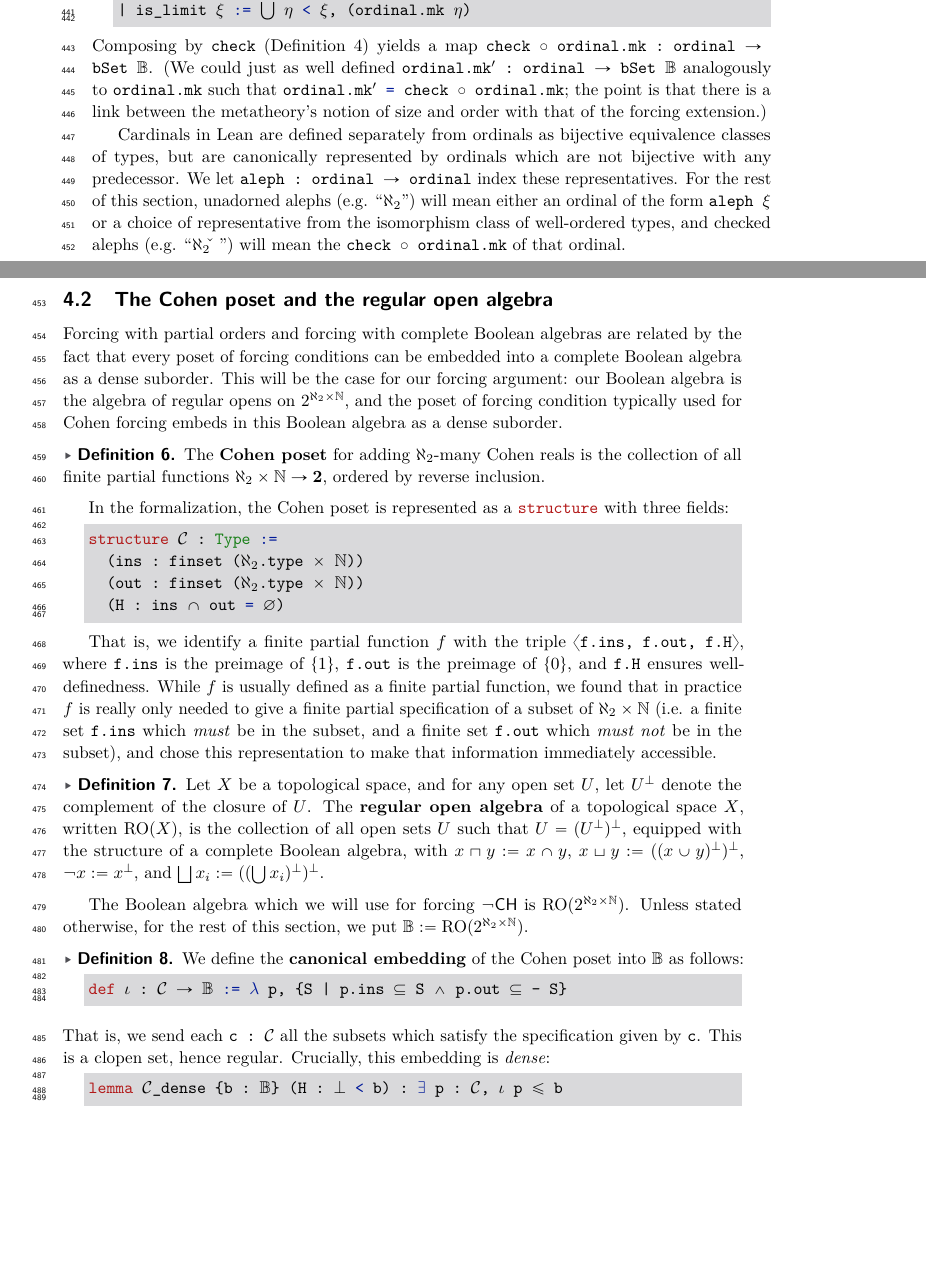
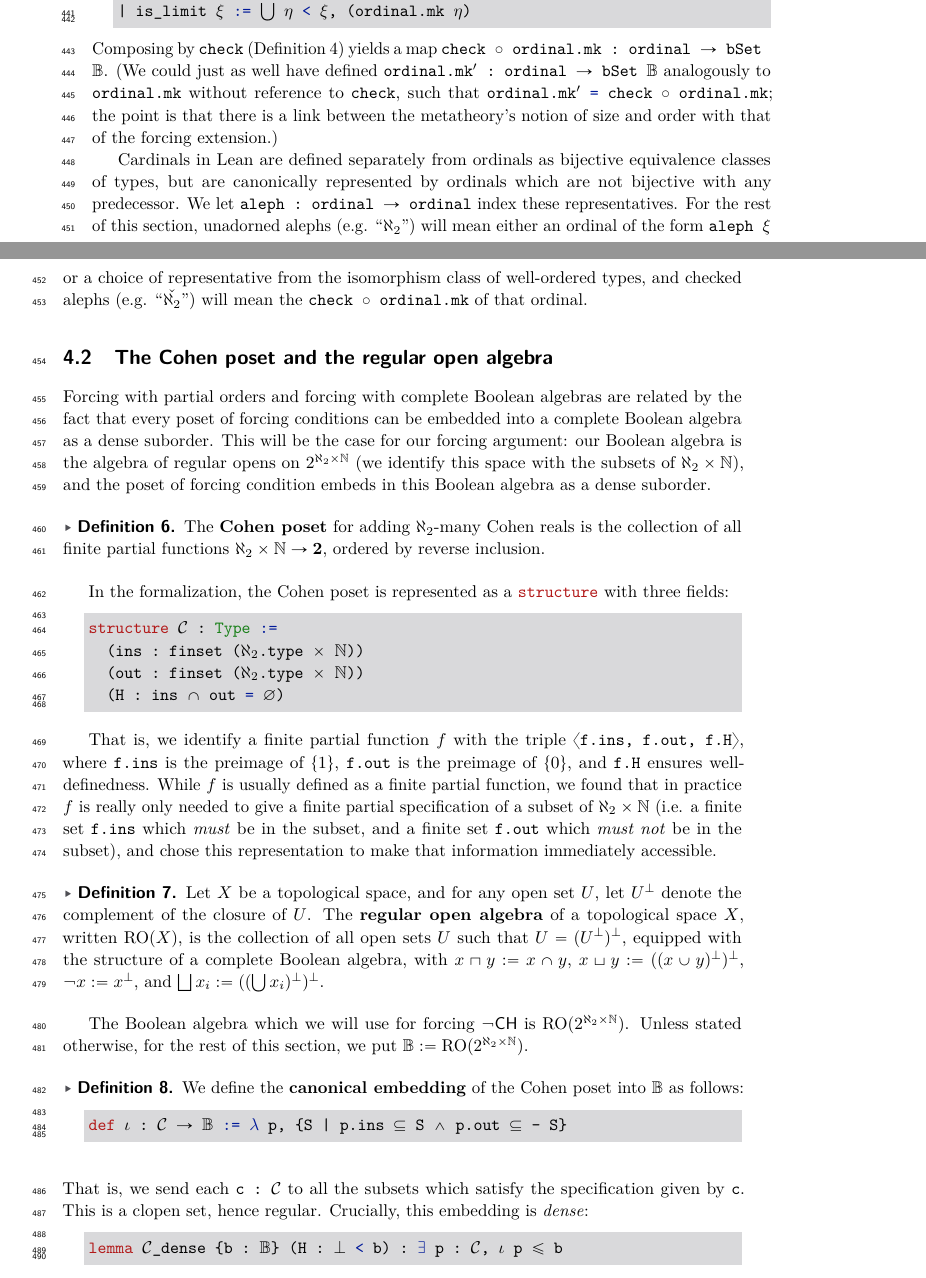
Before and after one commit to flypitch/flypitch-itp-2019, a LaTeX paper (flypitch-itp-2019.tex): two parts of pages 10 and 11 of 18, joined at a grey line, cut so that both start at the same text, the shorter picture padded with empty space. Compiled offline with pdfLaTeX.

Commit message:
Implement comments

```diff
--- a/flypitch-itp-2019.tex
+++ b/flypitch-itp-2019.tex
@@ -389,12 +389,12 @@ def ordinal.mk : ordinal → pSet
 | succ ξ := pSet.succ (ordinal.mk ξ) -- (mk ξ ∪ {mk ξ})
 | is_limit ξ := ⋃ η < ξ, (ordinal.mk η)
 \end{lstlisting}
-Composing by \lil{check} (\autoref{def-check}) yields a map \lil{check ∘ ordinal.mk : ordinal → bSet 𝔹}. (We could just as well defined \lstinline{ordinal.mk' : ordinal → bSet 𝔹} analogously to \lstinline{ordinal.mk} such that \lstinline{ordinal.mk' = check ∘ ordinal.mk}; the point is that there is a link between the metatheory's notion of size and order with that of the forcing extension.)
+Composing by \lil{check} (\autoref{def-check}) yields a map \lil{check ∘ ordinal.mk : ordinal → bSet 𝔹}. (We could just as well have defined \lstinline{ordinal.mk' : ordinal → bSet 𝔹} analogously to \lstinline{ordinal.mk} without reference to \lil{check}, such that \lstinline{ordinal.mk' = check ∘ ordinal.mk}; the point is that there is a link between the metatheory's notion of size and order with that of the forcing extension.)
 
-Cardinals in Lean are defined separately from ordinals as bijective equivalence classes of types, but are canonically represented by ordinals which are not bijective with any predecessor. We let \lil{aleph : ordinal → ordinal} index these representatives. For the rest of this section, unadorned alephs (e.g. ``\lil{ℵ₂}'') will mean either an ordinal of the form \lil{aleph ξ} or a choice of representative from the isomorphism class of well-ordered types, and checked alephs (e.g. ``\lil{ℵ₂̌ }'') will mean the \lil{check ∘ ordinal.mk} of that ordinal.
+Cardinals in Lean are defined separately from ordinals as bijective equivalence classes of types, but are canonically represented by ordinals which are not bijective with any predecessor. We let \lil{aleph : ordinal → ordinal} index these representatives. For the rest of this section, unadorned alephs (e.g. ``$\aleph_2$'') will mean either an ordinal of the form \lil{aleph ξ} or a choice of representative from the isomorphism class of well-ordered types, and checked alephs (e.g. ``$\check{\aleph_2}$'') will mean the \lil{check ∘ ordinal.mk} of that ordinal.
 
 \subsection{The Cohen poset and the regular open algebra}
-Forcing with partial orders and forcing with complete Boolean algebras are related by the fact that every poset of forcing conditions can be embedded into a complete Boolean algebra as a dense suborder. This will be the case for our forcing argument: our Boolean algebra is the algebra of regular opens on $2^{\aleph_2 \times \mathbb{N}}$, and the poset of forcing condition typically used for Cohen forcing embeds in this Boolean algebra as a dense suborder.
+Forcing with partial orders and forcing with complete Boolean algebras are related by the fact that every poset of forcing conditions can be embedded into a complete Boolean algebra as a dense suborder. This will be the case for our forcing argument: our Boolean algebra is the algebra of regular opens on $2^{\aleph_2 \times \mathbb{N}}$ (we identify this space with the subsets of $\aleph_2 \times \mathbb{N}$), and the poset of forcing condition embeds in this Boolean algebra as a dense suborder.
 
 \begin{defn}
   The \textbf{Cohen poset} for adding $\aleph_2$-many Cohen reals is the collection of all finite partial functions $\aleph_2 \times \mathbb{N} \to \mathbf{2}$, ordered by reverse inclusion.
@@ -422,7 +422,7 @@ The Boolean algebra which we will use for forcing $\neg\mathsf{CH}$ is $\operato
 def ι : 𝒞 → 𝔹 := λ p, {S | p.ins ⊆ S ∧ p.out ⊆ - S}
 \end{lstlisting}
 \end{defn}
-That is, we send each \lil{c : 𝒞} all the subsets which satisfy the specification given by \lil{c}. This is a clopen set, hence regular. Crucially, this embedding is \emph{dense}:
+That is, we send each \lil{c : 𝒞} to all the subsets which satisfy the specification given by \lil{c}. This is a clopen set, hence regular. Crucially, this embedding is \emph{dense}:
 \begin{lstlisting}
 lemma 𝒞_dense {b : 𝔹} (H : ⊥ < b) : ∃ p : 𝒞, ι p ≤ b
 \end{lstlisting}
```
Also changed, not shown: flypitch-itp-2019.pdf, flypitch-itp-2019.tex (8 more changed lines), 4 other files.
